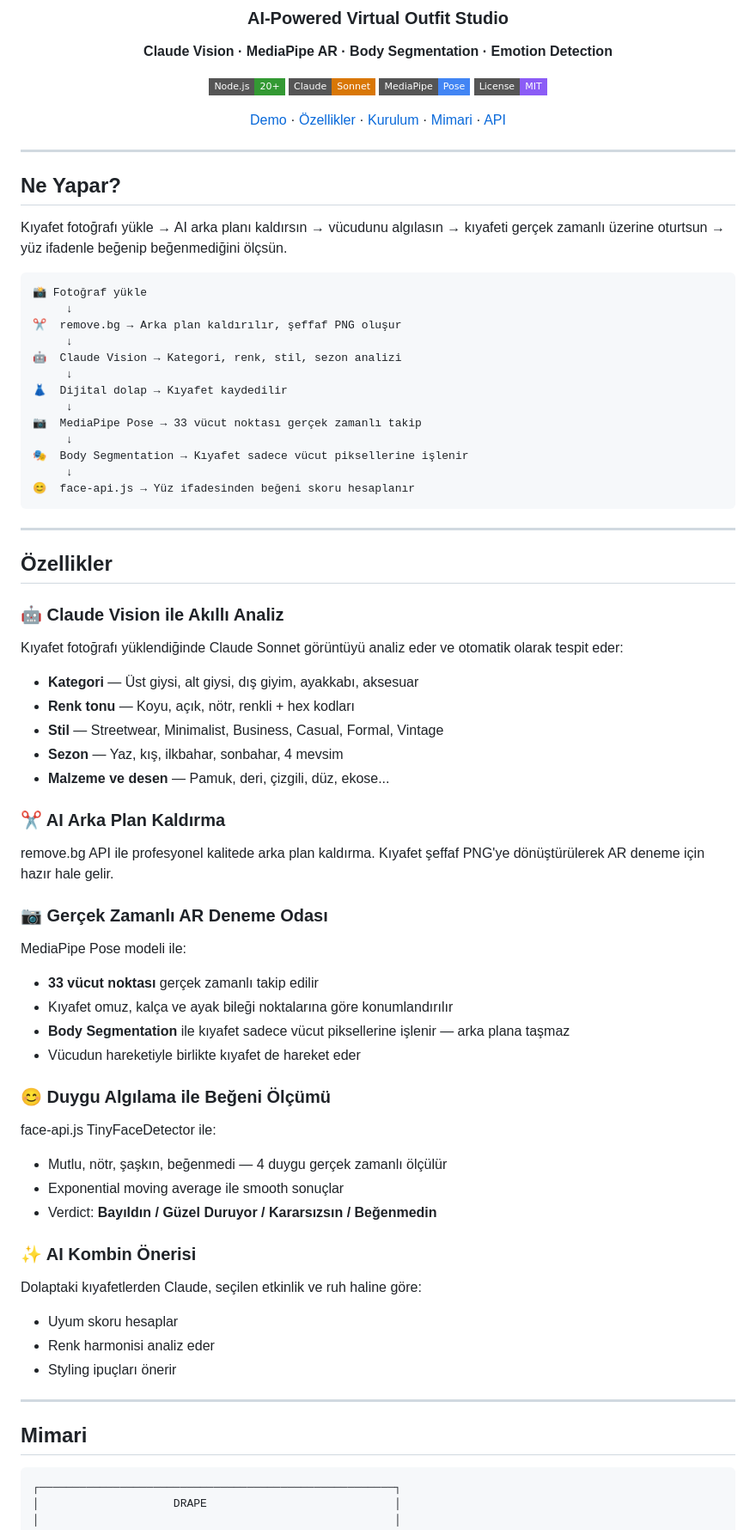
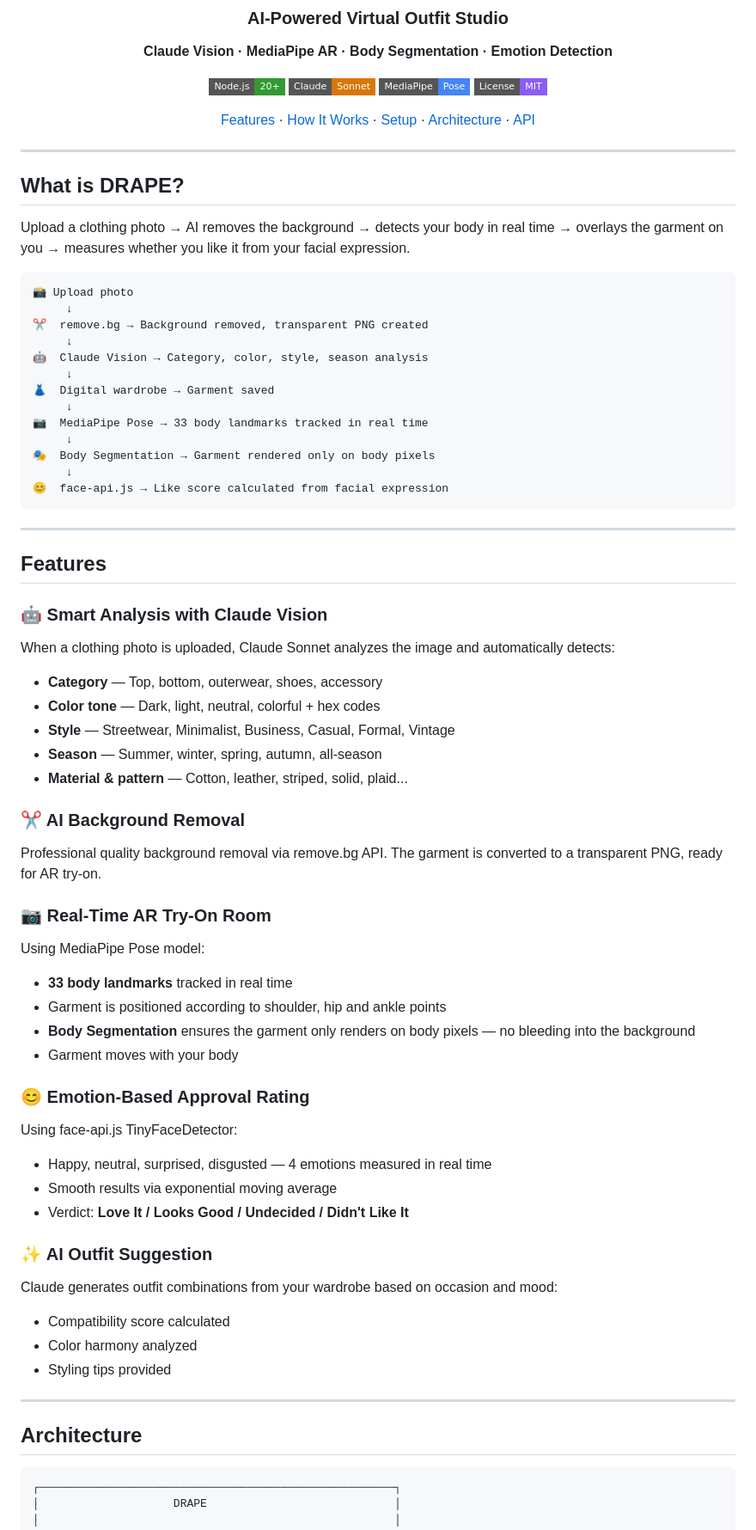
Before and after one commit to eliftb/drape, a Markdown page: README.md, the part around one of its changes. Shown at 86% size. Drawn GitHub-style; badges without logos.

Commit message:
README updated to English

````diff
--- a/README.md
+++ b/README.md
@@ -18,69 +18,69 @@
 [![MediaPipe](https://img.shields.io/badge/MediaPipe-Pose-4285F4?style=flat-square&logo=google&logoColor=white)](https://mediapipe.dev)
 [![License](https://img.shields.io/badge/License-MIT-8B5CF6?style=flat-square)](LICENSE)
 
-[Demo](#demo) · [Özellikler](#özellikler) · [Kurulum](#kurulum) · [Mimari](#mimari) · [API](#api)
+[Features](#features) · [How It Works](#how-it-works) · [Setup](#setup) · [Architecture](#architecture) · [API](#api)
 
 </div>
 
 ---
 
-## Ne Yapar?
+## What is DRAPE?
 
-Kıyafet fotoğrafı yükle → AI arka planı kaldırsın → vücudunu algılasın → kıyafeti gerçek zamanlı üzerine oturtsun → yüz ifadenle beğenip beğenmediğini ölçsün.
+Upload a clothing photo → AI removes the background → detects your body in real time → overlays the garment on you → measures whether you like it from your facial expression.
 
 ```
-📸 Fotoğraf yükle
+📸 Upload photo
      ↓
-✂️  remove.bg → Arka plan kaldırılır, şeffaf PNG oluşur
+✂️  remove.bg → Background removed, transparent PNG created
      ↓
-🤖  Claude Vision → Kategori, renk, stil, sezon analizi
+🤖  Claude Vision → Category, color, style, season analysis
      ↓
-👗  Dijital dolap → Kıyafet kaydedilir
+👗  Digital wardrobe → Garment saved
      ↓
-📷  MediaPipe Pose → 33 vücut noktası gerçek zamanlı takip
+📷  MediaPipe Pose → 33 body landmarks tracked in real time
      ↓
-🎭  Body Segmentation → Kıyafet sadece vücut piksellerine işlenir
+🎭  Body Segmentation → Garment rendered only on body pixels
      ↓
-😊  face-api.js → Yüz ifadesinden beğeni skoru hesaplanır
+😊  face-api.js → Like score calculated from facial expression
 ```
 
 ---
 
-## Özellikler
+## Features
 
-### 🤖 Claude Vision ile Akıllı Analiz
-Kıyafet fotoğrafı yüklendiğinde Claude Sonnet görüntüyü analiz eder ve otomatik olarak tespit eder:
-- **Kategori** — Üst giysi, alt giysi, dış giyim, ayakkabı, aksesuar
-- **Renk tonu** — Koyu, açık, nötr, renkli + hex kodları
-- **Stil** — Streetwear, Minimalist, Business, Casual, Formal, Vintage
-- **Sezon** — Yaz, kış, ilkbahar, sonbahar, 4 mevsim
-- **Malzeme ve desen** — Pamuk, deri, çizgili, düz, ekose...
+### 🤖 Smart Analysis with Claude Vision
+When a clothing photo is uploaded, Claude Sonnet analyzes the image and automatically detects:
+- **Category** — Top, bottom, outerwear, shoes, accessory
+- **Color tone** — Dark, light, neutral, colorful + hex codes
+- **Style** — Streetwear, Minimalist, Business, Casual, Formal, Vintage
+- **Season** — Summer, winter, spring, autumn, all-season
+- **Material & pattern** — Cotton, leather, striped, solid, plaid...
 
-### ✂️ AI Arka Plan Kaldırma
-remove.bg API ile profesyonel kalitede arka plan kaldırma. Kıyafet şeffaf PNG'ye dönüştürülerek AR deneme için hazır hale gelir.
+### ✂️ AI Background Removal
+Professional quality background removal via remove.bg API. The garment is converted to a transparent PNG, ready for AR try-on.
 
-### 📷 Gerçek Zamanlı AR Deneme Odası
-MediaPipe Pose modeli ile:
-- **33 vücut noktası** gerçek zamanlı takip edilir
-- Kıyafet omuz, kalça ve ayak bileği noktalarına göre konumlandırılır
-- **Body Segmentation** ile kıyafet sadece vücut piksellerine işlenir — arka plana taşmaz
-- Vücudun hareketiyle birlikte kıyafet de hareket eder
+### 📷 Real-Time AR Try-On Room
+Using MediaPipe Pose model:
+- **33 body landmarks** tracked in real time
+- Garment is positioned according to shoulder, hip and ankle points
+- **Body Segmentation** ensures the garment only renders on body pixels — no bleeding into the background
+- Garment moves with your body
 
-### 😊 Duygu Algılama ile Beğeni Ölçümü
-face-api.js TinyFaceDetector ile:
-- Mutlu, nötr, şaşkın, beğenmedi — 4 duygu gerçek zamanlı ölçülür
-- Exponential moving average ile smooth sonuçlar
-- Verdict: **Bayıldın / Güzel Duruyor / Kararsızsın / Beğenmedin**
+### 😊 Emotion-Based Approval Rating
+Using face-api.js TinyFaceDetector:
+- Happy, neutral, surprised, disgusted — 4 emotions measured in real time
+- Smooth results via exponential moving average
+- Verdict: **Love It / Looks Good / Undecided / Didn't Like It**
 
-### ✨ AI Kombin Önerisi
-Dolaptaki kıyafetlerden Claude, seçilen etkinlik ve ruh haline göre:
-- Uyum skoru hesaplar
-- Renk harmonisi analiz eder
-- Styling ipuçları önerir
+### ✨ AI Outfit Suggestion
+Claude generates outfit combinations from your wardrobe based on occasion and mood:
+- Compatibility score calculated
+- Color harmony analyzed
+- Styling tips provided
 
 ---
 
-## Mimari
+## Architecture
 
 ```
 ┌─────────────────────────────────────────────────────┐
````
Also changed, not shown: other parts of README.md (+41 -41 lines).
